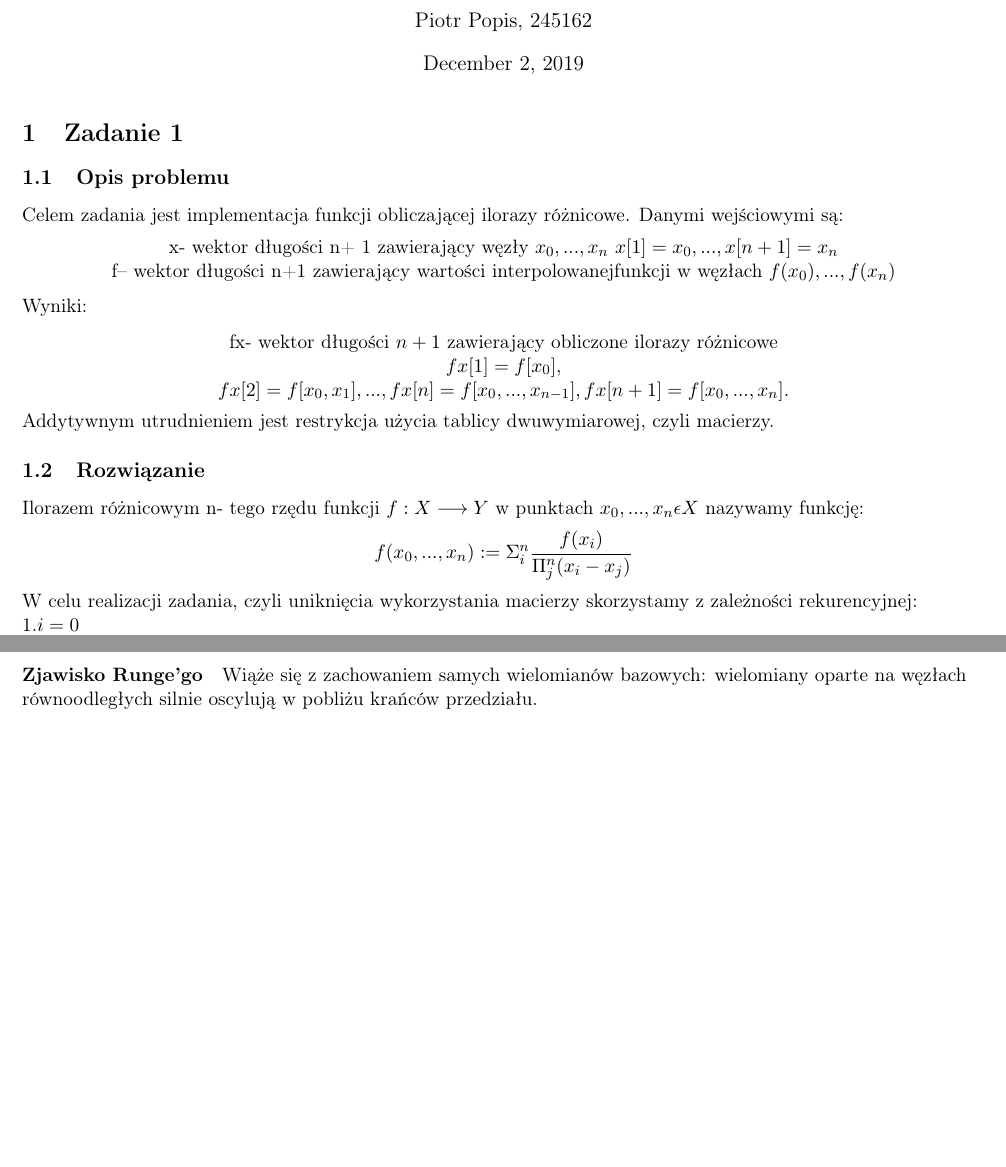
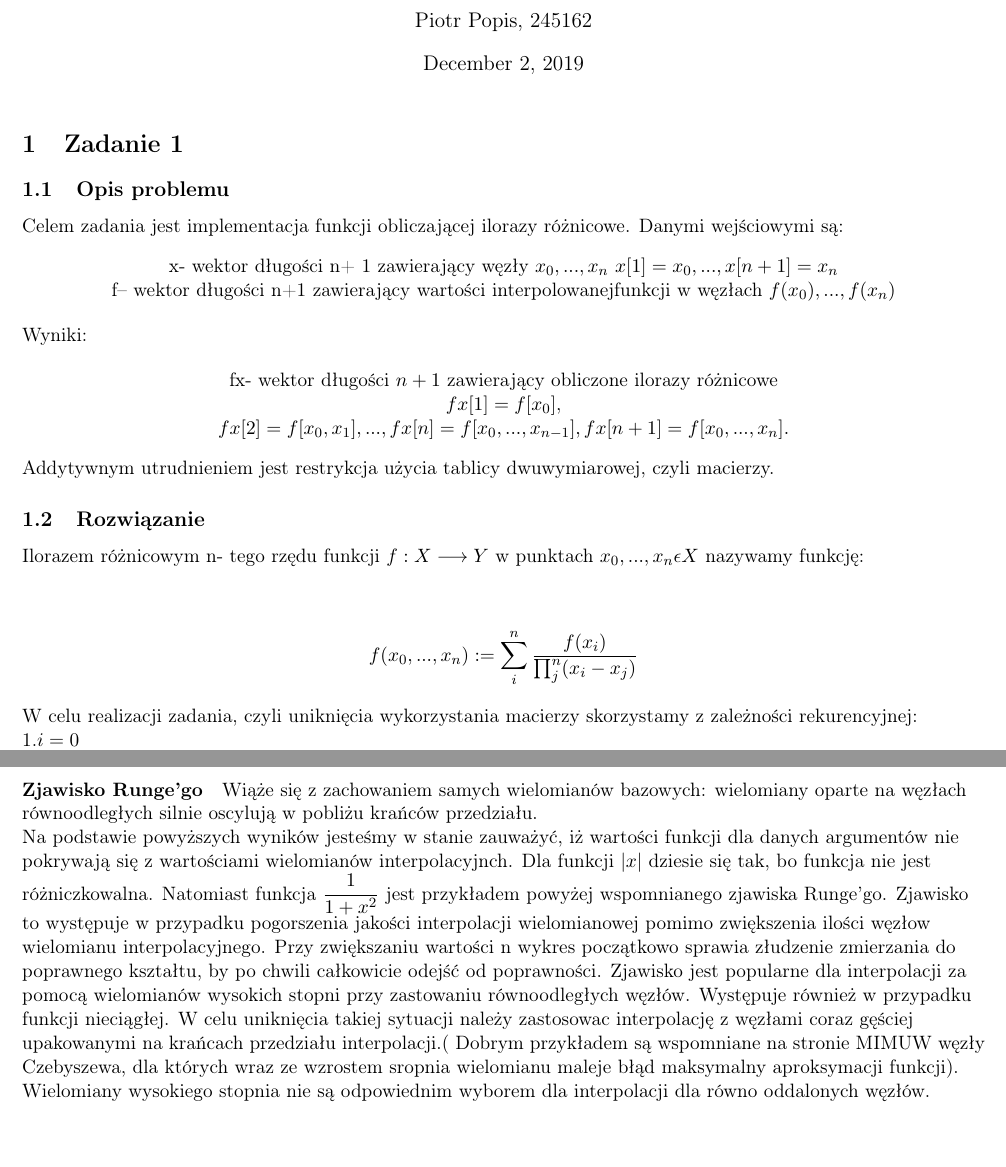
Before and after one commit to sqoshi/scientific-computing, a LaTeX document (list04/raport_l04.tex): two parts of pages 1 and 8 of 8 before the commit and two parts of pages 1 and 10 of 10 after it, joined at a grey line, cut so that both start at the same text. Compiled offline with pdfLaTeX.

Commit message:
6/6 + raport

```diff
--- a/list04/raport_l04.tex
+++ b/list04/raport_l04.tex
@@ -33,7 +33,7 @@ Addytywnym utrudnieniem jest restrykcja użycia tablicy dwuwymiarowej, czyli mac
 \subsection{Rozwiązanie}
 Ilorazem różnicowym n- tego rzędu funkcji $f:X\longrightarrow Y$ w punktach $x_0, ..., x_n \epsilon X$ nazywamy funkcję:\\
 \begin{center}
-$f(x_0,...,x_n) := \Sigma^n_i\dfrac{f(x_i)}{\Pi^n_j(x_i-x_j)}$
+$$f(x_0,...,x_n) := \sum^n_i\dfrac{f(x_i)}{\prod^n_j(x_i-x_j)}$$
 \end{center}
 W celu realizacji zadania, czyli uniknięcia wykorzystania macierzy skorzystamy z zależności rekurencyjnej:\\
 1.$i=0$\\
@@ -183,6 +184,6 @@ W celu rozwiązania zadania należy przetestować zaimplementowaną w Zadaniu 4
 \subsection{Wnioski}
 \paragraph{Zjawisko Runge'go}
 Wiąże się z zachowaniem  samych wielomianów bazowych: wielomiany oparte na węzłach równoodległych silnie oscylują w pobliżu krańców przedziału.\\
-
+Na podstawie powyższych wyników jesteśmy w stanie zauważyć, iż wartości funkcji dla danych argumentów nie pokrywają się z wartościami wielomianów interpolacyjnch. Dla funkcji $|x|$ dziesie się tak, bo funkcja nie jest różniczkowalna. Natomiast funkcja $\dfrac{1}{1+x^2}$ jest przykładem powyżej wspomnianego zjawiska Runge'go. Zjawisko to występuje w przypadku pogorszenia jakości interpolacji wielomianowej pomimo zwiększenia ilości węzłow wielomianu interpolacyjnego. Przy zwiększaniu wartości n wykres początkowo sprawia złudzenie zmierzania do poprawnego kształtu, by po chwili całkowicie odejść od poprawności. Zjawisko jest popularne dla interpolacji za pomocą wielomianów wysokich stopni przy zastowaniu równoodległych węzłów. Występuje również w przypadku funkcji nieciągłej. W celu uniknięcia takiej sytuacji należy zastosowac interpolację z węzłami coraz gęściej upakowanymi na krańcach przedziału interpolacji.( Dobrym przykładem są wspomniane na stronie MIMUW węzły Czebyszewa, dla których wraz ze wzrostem sropnia wielomianu maleje błąd maksymalny aproksymacji funkcji). Wielomiany wysokiego stopnia nie są odpowiednim wyborem dla interpolacji dla równo oddalonych węzłów.
 \end{flushleft}
 \end{document}
```
Also changed, not shown: list04/raport_l04.pdf, list04/raport_l04.tex (5 more changed lines), 3 other files.
